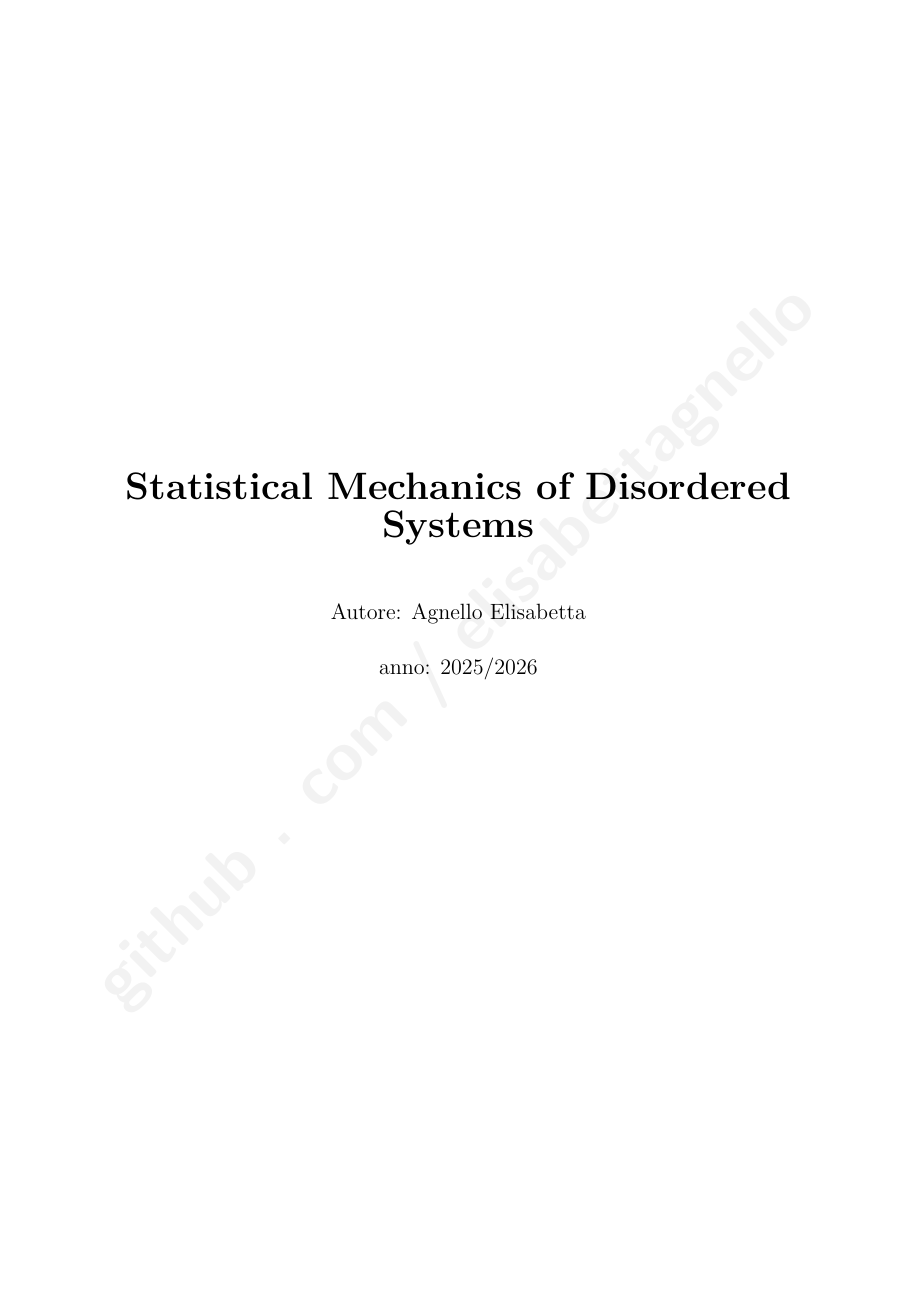
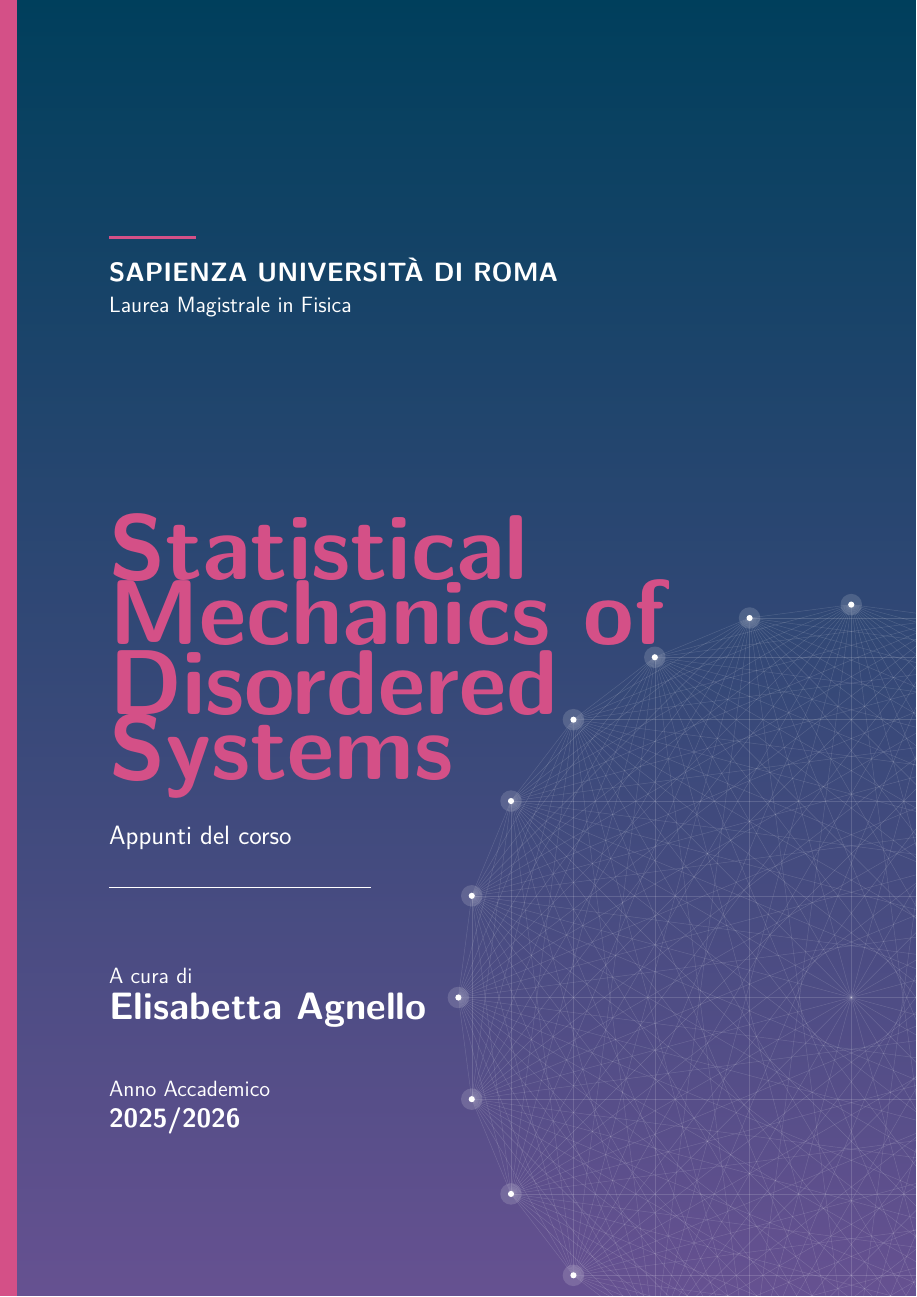
Before and after one commit to elisabettagnello/elisabetta-physics-notes, a LaTeX book (src/Statistical_Mechanics_of_Disordered_Systems/main.tex): page 1 of 75. Compiled offline with pdfLaTeX.

Commit message:
Update main.tex

```diff
--- a/src/Statistical_Mechanics_of_Disordered_Systems/main.tex
+++ b/src/Statistical_Mechanics_of_Disordered_Systems/main.tex
@@ -83,11 +83,73 @@
 %%%%%%%%%%%%%%%%%%%%%%%%%%%%%%%%%%%%%%%%%%%%%%%%%%%%%%%%%%%%%%%%%%%%%%%%%%%%%%%%
 \begin{document}
 
-% --- Pagina del Titolo (da personalizzare) ---
-\title{\textbf{\Huge Statistical Mechanics of Disordered Systems}}
-\author{Autore: Agnello Elisabetta}
-\date{anno: 2025/2026}
-\maketitle
+
+
+% --- Copertina Bio-Fisica (Sfondo con Gradiente Elegante) ---
+\begin{titlepage}
+    \thispagestyle{empty}
+
+    \begin{tikzpicture}[remember picture, overlay]
+
+        % 1. Sfondo con gradiente: dal Blu Profondo (colorA) all'Indaco (colorB)
+        \shade[top color=colorA, bottom color=colorC] (current page.north west) rectangle (current page.south east);
+
+        % 2. Fascia laterale a contrasto
+        \fill[colorE] (current page.south west) rectangle ([xshift=0.4cm]current page.north west);
+
+        % 3. Rete di Hopfield (Pura, solo linee bianche e nodi)
+        \begin{scope}[shift={([xshift=-1.5cm, yshift=-8cm]current page.east)}]
+            \def\numnodes{24}
+            \def\radius{9}
+
+            % Disegna tutte le connessioni in bianco semitrasparente
+            \foreach \i in {1,...,\numnodes} {
+                \foreach \j in {\i,...,\numnodes} {
+                    \draw[white, opacity=0.15, line width=0.3pt] ({\i*360/\numnodes}:\radius) -- ({\j*360/\numnodes}:\radius);
+                }
+            }
+
+            % Disegna i nodi con un leggero alone
+            \foreach \i in {1,...,\numnodes} {
+                % Alone luminoso morbido
+                \node[circle, fill=white, opacity=0.15, inner sep=0pt, minimum size=14pt] at ({\i*360/\numnodes}:\radius) {};
+                % Core del nodo
+                \node[circle, fill=white, inner sep=0pt, minimum size=4pt] at ({\i*360/\numnodes}:\radius) {};
+            }
+        \end{scope}
+    \end{tikzpicture}
+
+    % --- Area Testi: Intestazione ---
+    \begin{flushleft}
+        \vspace*{1.5cm} % Margine dall'alto
+        \textcolor{colorE}{\rule{2cm}{2pt}}\\[0.4cm] % Linea decorativa
+        \textcolor{white}{\sffamily\Large\textbf{SAPIENZA UNIVERSITÀ DI ROMA}}\\[0.2cm]
+        \textcolor{white!70}{\sffamily\large Laurea Magistrale in Fisica}\\
+
+        \vspace{4.5cm}
+
+        % Titolo Principale
+        \textcolor{colorE}{\sffamily\fontsize{60}{70}\selectfont\textbf{Statistical Mechanics of}}\\[0.1cm]
+        \textcolor{colorE}{\sffamily\fontsize{60}{70}\selectfont\textbf{Disordered Systems}}\\[0.6cm]
+        \textcolor{white!80}{\sffamily\Large Appunti del corso}\\[0.5cm]
+        \textcolor{white!30}{\rule{6cm}{1pt}} % Sottile linea di separazione
+    \end{flushleft}
+
+    \vfill % Spinge le info dell'autore verso il fondo
+
+    % --- Area Testi: Autore ---
+    \begin{flushleft}
+        \textcolor{white!60}{\sffamily\large A cura di}\\[0.2cm]
+        \textcolor{white}{\sffamily\huge\textbf{Elisabetta Agnello}}\\[1.2cm]
+
+        \textcolor{white!60}{\sffamily\large Anno Accademico}\\[0.2cm]
+        \textcolor{white}{\sffamily\Large\textbf{2025/2026}}
+    \end{flushleft}
+
+    \vspace*{1cm} % Margine dal basso
+\end{titlepage}
+% --- Fine Copertina ---
+
 
 % --- Indice ---
 \frontmatter % Numerazione romana per le pagine iniziali (indice)
```
